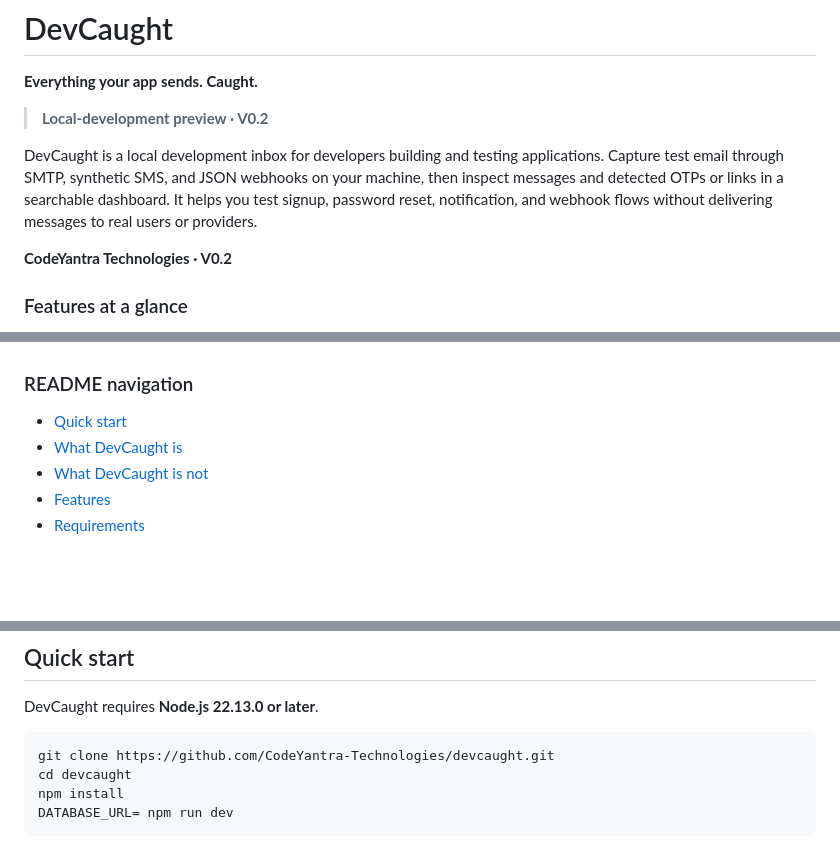
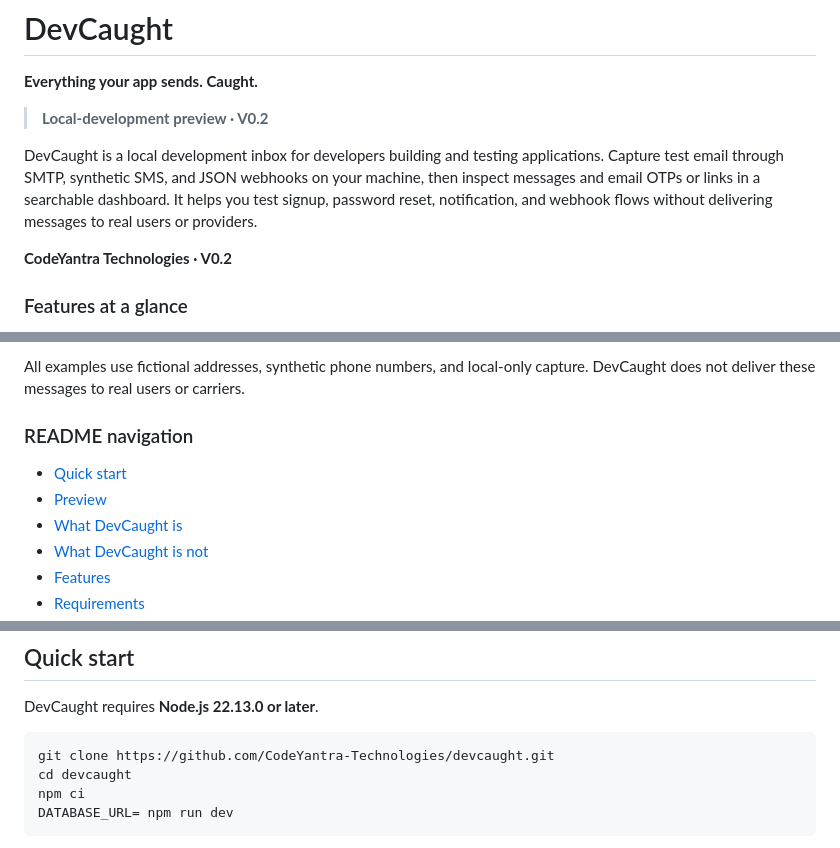
Before and after one commit to CodeYantra-Technologies/devcaught, a Markdown page: README.md, 3 parts joined by grey strips. Drawn GitHub-style; blank space fills up the shorter version.

````diff
--- a/README.md
+++ b/README.md
@@ -8,7 +8,7 @@
 
 > **Local-development preview · V0.2**
 
-DevCaught is a local development inbox for developers building and testing applications. Capture test email through SMTP, synthetic SMS, and JSON webhooks on your machine, then inspect messages and detected OTPs or links in a searchable dashboard. It helps you test signup, password reset, notification, and webhook flows without delivering messages to real users or providers.
+DevCaught is a local development inbox for developers building and testing applications. Capture test email through SMTP, synthetic SMS, and JSON webhooks on your machine, then inspect messages and email OTPs or links in a searchable dashboard. It helps you test signup, password reset, notification, and webhook flows without delivering messages to real users or providers.
 
 **CodeYantra Technologies · V0.2**
 
@@ -22,6 +36,10 @@ DevCaught is a local development inbox for developers building and testing appli
+All examples use fictional addresses, synthetic phone numbers, and local-only
+capture. DevCaught does not deliver these messages to real users or carriers.
+
 ### README navigation
 
 - [Quick start](#quick-start)
+- [Preview](#preview)
 - [What DevCaught is](#what-devcaught-is)
 - [What DevCaught is not](#what-devcaught-is-not)
 - [Features](#features)
@@ -44,7 +62,7 @@ DevCaught requires **Node.js 22.13.0 or later**.
 ```bash
 git clone https://github.com/CodeYantra-Technologies/devcaught.git
 cd devcaught
-npm install
+npm ci
 DATABASE_URL= npm run dev
 ```
 
````
Also changed, not shown: other parts of README.md (+44 -3 lines).
